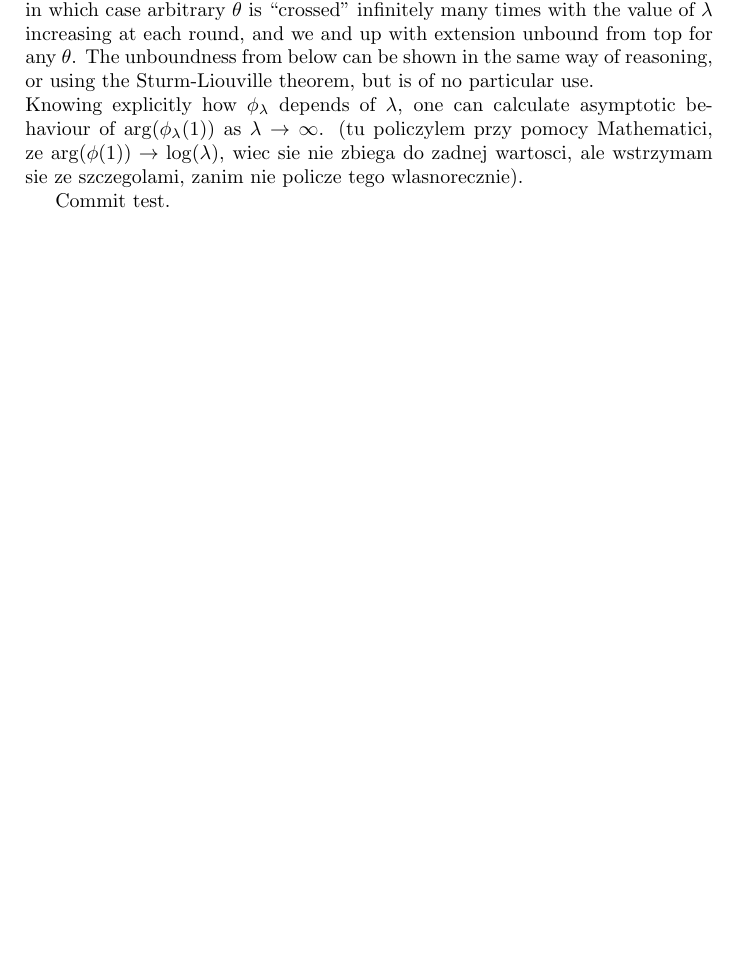
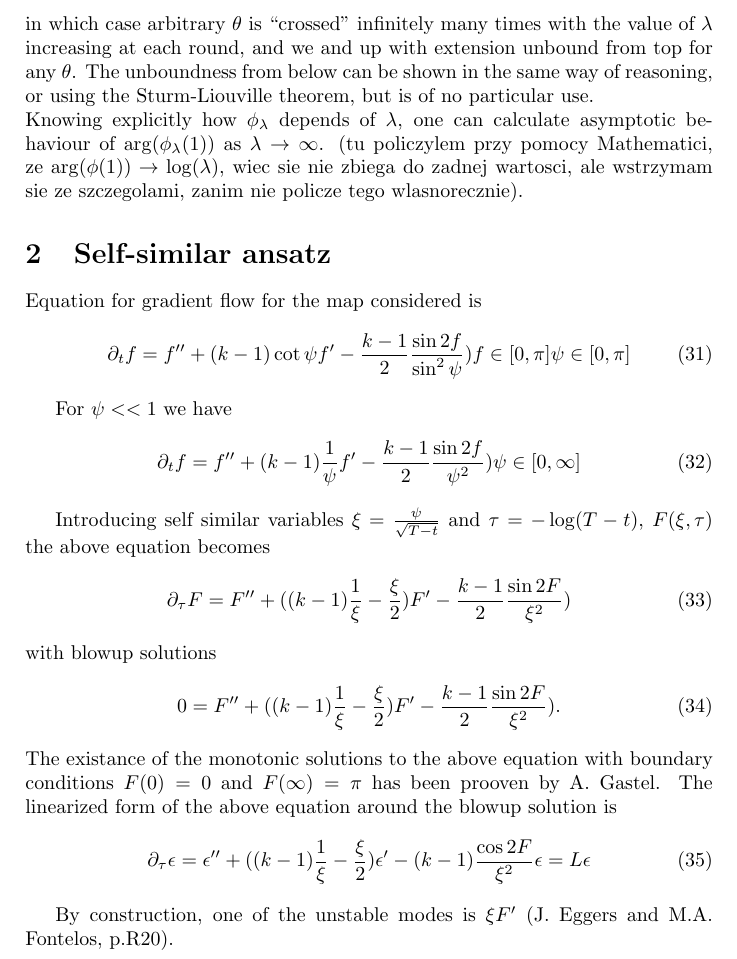
Before and after one commit to pwl/tex-stability, a LaTeX document (report.tex): part of page 4 of 4, cut so that both start at the same text, the shorter picture padded with empty space. Compiled offline with pdfLaTeX.

Commit message:
Routine commit

```diff
--- a/report.tex
+++ b/report.tex
@@ -233,7 +228,73 @@ $\arg(\phi(1))\rightarrow\log(\lambda)$, wiec sie nie zbiega do zadnej
 wartosci, ale wstrzymam sie ze szczegolami, zanim nie policze tego
 wlasnorecznie).
 
+\section{Self-similar ansatz}
 
-Commit test.
+
+Equation for gradient flow for the map considered is
+\begin{equation}
+  \label{eq:grad_flow}
+  \partial_t f=f''+(k-1)\cot \psi f'-\frac{k-1}{2}\frac{\sin2f}{\sin^2 \psi})\\
+  f\in [0,\pi]\\
+  \psi\in [0,\pi]
+\end{equation}
+
+
+For $\psi<<1$ we have
+\begin{equation}
+  \partial_t f=f''+(k-1)\frac{1}{\psi} f'-\frac{k-1}{2}\frac{\sin2f}{\psi^2})\\
+  \psi\in [0,\infty]
+\end{equation}
+
+Introducing self similar variables $\xi=\frac{\psi}{\sqrt{T-t}}$ and
+$\tau=-\log(T-t)$, $F(\xi,\tau)$ the above equation becomes
+\begin{equation}
+  \partial_\tau F=F''+((k-1)\frac{1}{\xi}-\frac{\xi}{2}) F'-\frac{k-1}{2}\frac{\sin2F}{\xi^2})
+\end{equation}
+with blowup solutions
+\begin{equation}
+  0=F''+((k-1)\frac{1}{\xi}-\frac{\xi}{2}) F'-\frac{k-1}{2}\frac{\sin2F}{\xi^2}).
+\end{equation}
+The existance of the monotonic solutions to the above equation with
+boundary conditions $F(0)=0$ and $F(\infty)=\pi$ has been prooven by
+A. Gastel. The linearized form of the above equation around the blowup
+solution is
+\begin{equation}
+  \partial_\tau \epsilon=\epsilon''+((k-1)\frac{1}{\xi}-\frac{\xi}{2}) \epsilon'-(k-1)\frac{\cos2F}{\xi^2}\epsilon=L\epsilon
+\end{equation}
+
+By construction, one of the unstable modes is $\xi F'$ (J. Eggers and
+M.A. Fontelos, p.R20).
+
+% \begin{equation}
+%   0=h''-(k-2)\tanh x h'+\frac{k-1}{2}\sin2h
+% \end{equation}
+
+
+% For $y=1/\cosh^2x$ becomes
+% \begin{equation}
+%   \label{eq:grad_flow_y}
+%   \partial_t h=4(1-y)y h''+2(k(1-y)-y)h'+\frac{k-1}{2y}\sin2h,
+% \end{equation}
+% which for $x^2>>1$ (or equivalently $y<<1$) becomes
+% \begin{equation}
+%   \label{eq:grad_flow_y_small}
+%   \partial_t h=4y h''+2k h'+\frac{k-1}{2y}\sin2h,
+% \end{equation}
+% for which the self-similar variables can be introduced by defining
+% \begin{equation}
+%   \label{eq:self_sim_vars}
+%   \begin{split}
+%     \tau&=-\ln(T-t)\\
+%     \xi &=\frac{y}{T-t},
+%   \end{split}
+% \end{equation}
+% then we have
+% \begin{equation}
+%   \label{eq:self_sim_flow}
+%   \partial_\tau h= 4\xi h''+(2k-\xi) h'+\frac{k-1}{2\xi}\sin2h
+% \end{equation}
+
+
 
 \end{document}
```
Also changed, not shown: report.tex (7 more changed lines).
